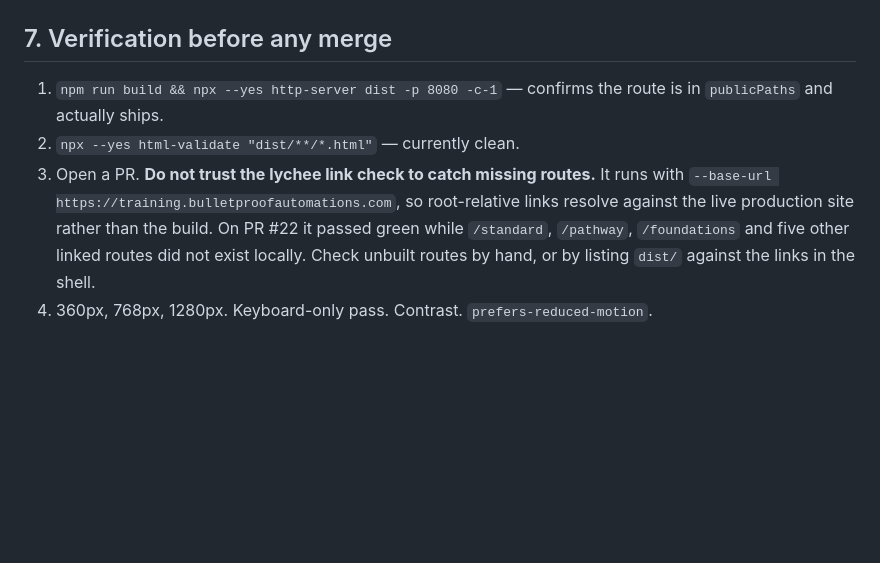
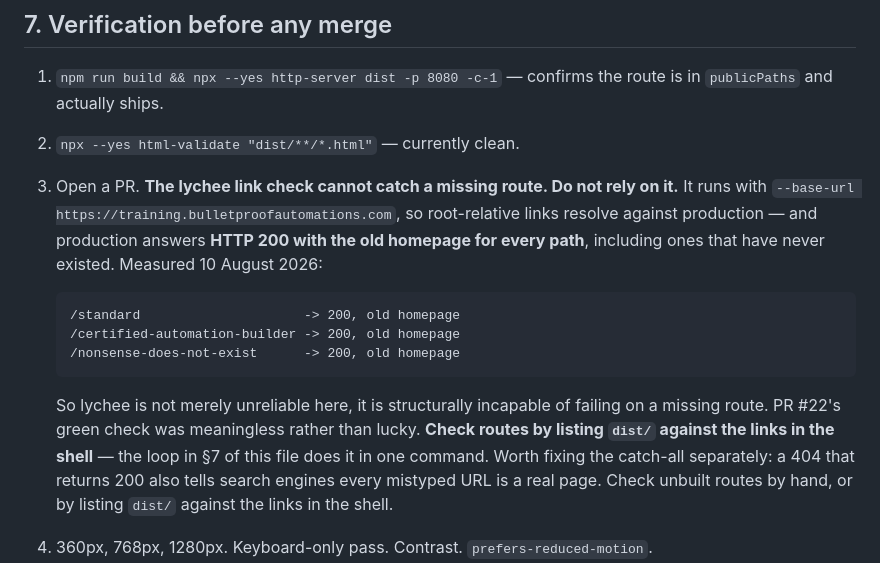
Before and after one commit to Exnav29/bulletproofautomations-training, a Markdown page: docs/build-status.md, the part around the change. Drawn GitHub-style; blank space fills up the shorter version.

Commit message:
Record that the link check cannot fail on a missing route
Production answers HTTP 200 with the old homepage for every path, including
ones that have never existed — /standard, /certified-automation-builder and a
deliberately nonsensical URL all return 200 with the same title. Because lychee
runs with --base-url pointing at production, root-relative links always
resolve, so it can never detect a missing route.

The previous note called this unreliable. It is stronger than that: the check
is structurally incapable of failing, and PR #22's green result was meaningless
rather than lucky. Routes have to be verified by listing dist/ instead.

Also worth fixing on its own merits: a 404 that returns 200 tells search
engines every mistyped URL is a real page.

Co-Authored-By: Claude Opus 5 <noreply@anthropic.com>

````diff
--- a/docs/build-status.md
+++ b/docs/build-status.md
@@ -218,10 +218,22 @@ Every one renders in conspicuous dashed marigold. **Nothing ships with one still
 1. `npm run build && npx --yes http-server dist -p 8080 -c-1` — confirms the route is in
    `publicPaths` and actually ships.
 2. `npx --yes html-validate "dist/**/*.html"` — currently clean.
-3. Open a PR. **Do not trust the lychee link check to catch missing routes.** It runs with
-   `--base-url https://training.bulletproofautomations.com`, so root-relative links resolve
-   against the live production site rather than the build. On PR #22 it passed green while
-   `/standard`, `/pathway`, `/foundations` and five other linked routes did not exist locally.
+3. Open a PR. **The lychee link check cannot catch a missing route. Do not rely on it.**
+   It runs with `--base-url https://training.bulletproofautomations.com`, so root-relative links
+   resolve against production — and production answers **HTTP 200 with the old homepage for every
+   path**, including ones that have never existed. Measured 10 August 2026:
+
+   ```
+   /standard                     -> 200, old homepage
+   /certified-automation-builder -> 200, old homepage
+   /nonsense-does-not-exist      -> 200, old homepage
+   ```
+
+   So lychee is not merely unreliable here, it is structurally incapable of failing on a missing
+   route. PR #22's green check was meaningless rather than lucky. **Check routes by listing
+   `dist/` against the links in the shell** — the loop in §7 of this file does it in one command.
+   Worth fixing the catch-all separately: a 404 that returns 200 also tells search engines every
+   mistyped URL is a real page.
    Check unbuilt routes by hand, or by listing `dist/` against the links in the shell.
 4. 360px, 768px, 1280px. Keyboard-only pass. Contrast. `prefers-reduced-motion`.
 5. Terminology audit against the `CLAUDE.md` table.
````
